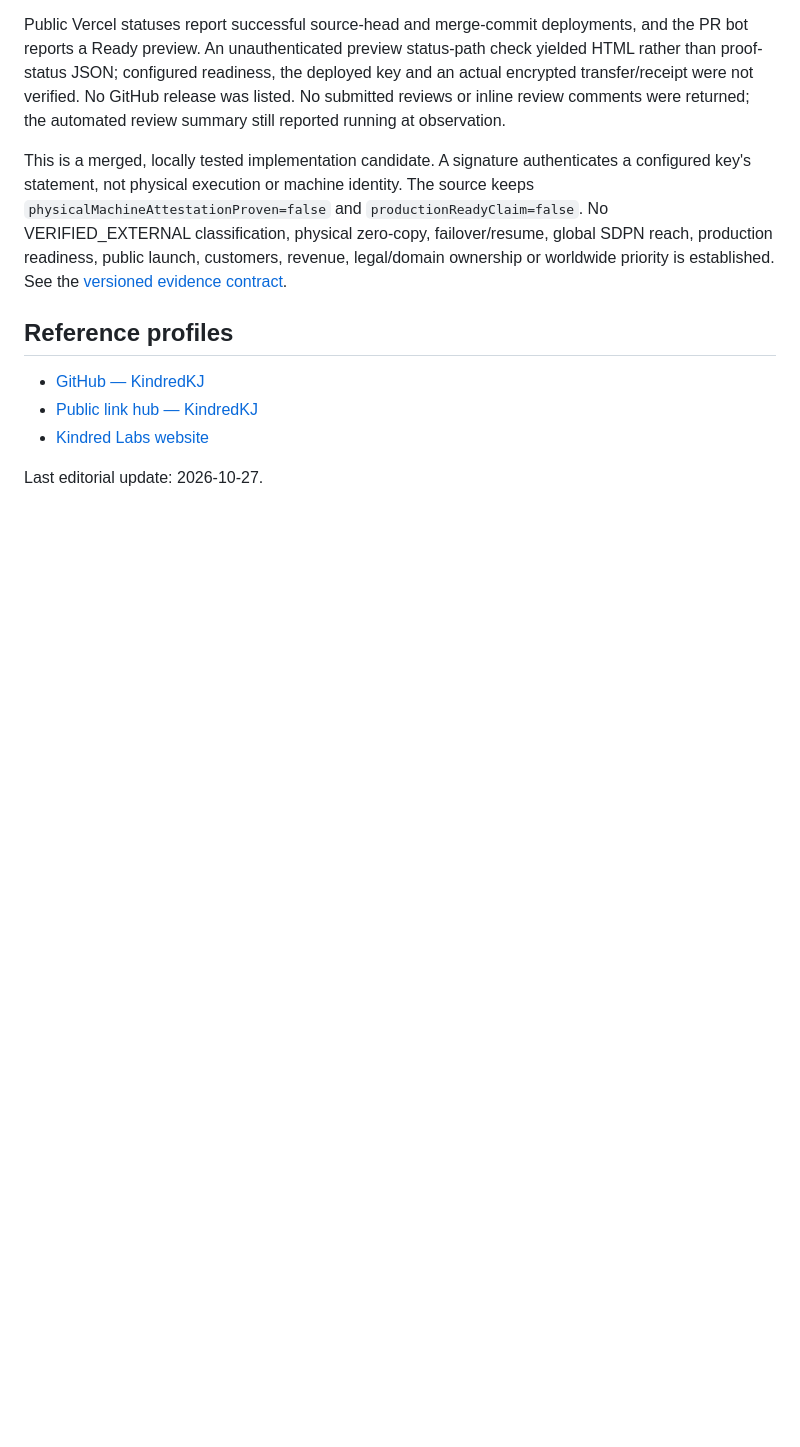
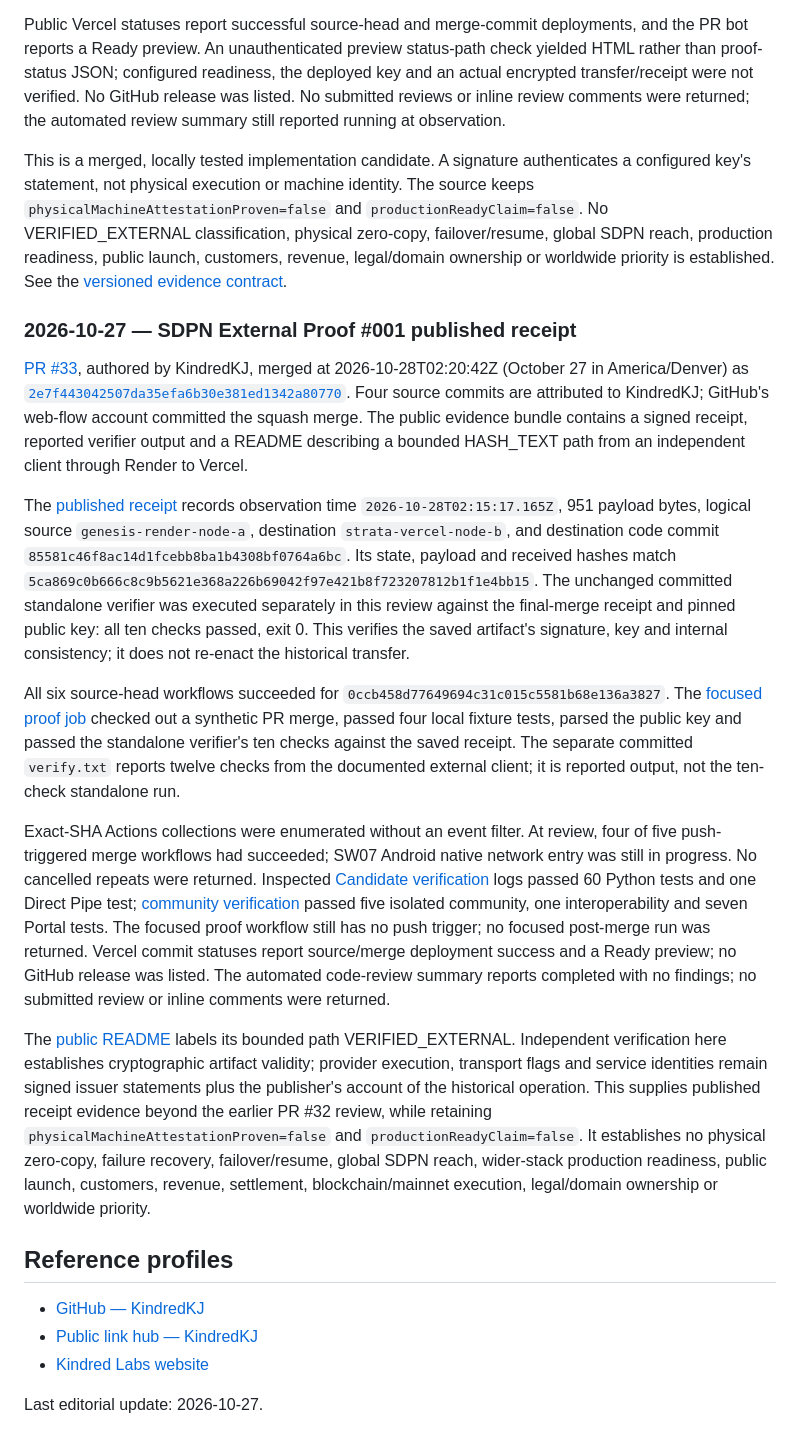
Before and after one commit to KindredKJ/kindred_labs, a Markdown page: presence/FOUNDER.md, the part around the change. Rendered like a GitHub page; blank space fills up the shorter version.

Commit message:
docs(presence): record published external receipt 001 and verification scope

```diff
--- a/presence/FOUNDER.md
+++ b/presence/FOUNDER.md
@@ -90,6 +90,19 @@ Public Vercel statuses report successful source-head and merge-commit deployment
 
 This is a merged, locally tested implementation candidate. A signature authenticates a configured key's statement, not physical execution or machine identity. The source keeps `physicalMachineAttestationProven=false` and `productionReadyClaim=false`. No VERIFIED_EXTERNAL classification, physical zero-copy, failover/resume, global SDPN reach, production readiness, public launch, customers, revenue, legal/domain ownership or worldwide priority is established. See the [versioned evidence contract](https://github.com/KindredKJ/strata-data-port-network/blob/85581c46f8ac14d1fcebb8ba1b4308bf0764a6bc/docs/EXTERNAL-PROOF-V1.md).
 
+
+### 2026-10-27 — SDPN External Proof #001 published receipt
+
+[PR #33](https://github.com/KindredKJ/strata-data-port-network/pull/33), authored by KindredKJ, merged at 2026-10-28T02:20:42Z (October 27 in America/Denver) as [`2e7f443042507da35efa6b30e381ed1342a80770`](https://github.com/KindredKJ/strata-data-port-network/commit/2e7f443042507da35efa6b30e381ed1342a80770). Four source commits are attributed to KindredKJ; GitHub's web-flow account committed the squash merge. The public evidence bundle contains a signed receipt, reported verifier output and a README describing a bounded HASH_TEXT path from an independent client through Render to Vercel.
+
+The [published receipt](https://github.com/KindredKJ/strata-data-port-network/blob/2e7f443042507da35efa6b30e381ed1342a80770/examples/external-proof-v1/001/receipt.envelope.json) records observation time `2026-10-28T02:15:17.165Z`, 951 payload bytes, logical source `genesis-render-node-a`, destination `strata-vercel-node-b`, and destination code commit `85581c46f8ac14d1fcebb8ba1b4308bf0764a6bc`. Its state, payload and received hashes match `5ca869c0b666c8c9b5621e368a226b69042f97e421b8f723207812b1f1e4bb15`. The unchanged committed standalone verifier was executed separately in this review against the final-merge receipt and pinned public key: all ten checks passed, exit 0. This verifies the saved artifact's signature, key and internal consistency; it does not re-enact the historical transfer.
+
+All six source-head workflows succeeded for `0ccb458d77649694c31c015c5581b68e136a3827`. The [focused proof job](https://github.com/KindredKJ/strata-data-port-network/actions/runs/40620056577) checked out a synthetic PR merge, passed four local fixture tests, parsed the public key and passed the standalone verifier's ten checks against the saved receipt. The separate committed `verify.txt` reports twelve checks from the documented external client; it is reported output, not the ten-check standalone run.
+
+Exact-SHA Actions collections were enumerated without an event filter. At review, four of five push-triggered merge workflows had succeeded; SW07 Android native network entry was still in progress. No cancelled repeats were returned. Inspected [Candidate verification](https://github.com/KindredKJ/strata-data-port-network/actions/runs/40620367737) logs passed 60 Python tests and one Direct Pipe test; [community verification](https://github.com/KindredKJ/strata-data-port-network/actions/runs/40620367727) passed five isolated community, one interoperability and seven Portal tests. The focused proof workflow still has no push trigger; no focused post-merge run was returned. Vercel commit statuses report source/merge deployment success and a Ready preview; no GitHub release was listed. The automated code-review summary reports completed with no findings; no submitted review or inline comments were returned.
+
+The [public README](https://github.com/KindredKJ/strata-data-port-network/blob/2e7f443042507da35efa6b30e381ed1342a80770/examples/external-proof-v1/001/README.md) labels its bounded path VERIFIED_EXTERNAL. Independent verification here establishes cryptographic artifact validity; provider execution, transport flags and service identities remain signed issuer statements plus the publisher's account of the historical operation. This supplies published receipt evidence beyond the earlier PR #32 review, while retaining `physicalMachineAttestationProven=false` and `productionReadyClaim=false`. It establishes no physical zero-copy, failure recovery, failover/resume, global SDPN reach, wider-stack production readiness, public launch, customers, revenue, settlement, blockchain/mainnet execution, legal/domain ownership or worldwide priority.
+
 ## Reference profiles
 
 - [GitHub — KindredKJ](https://github.com/KindredKJ)
```
